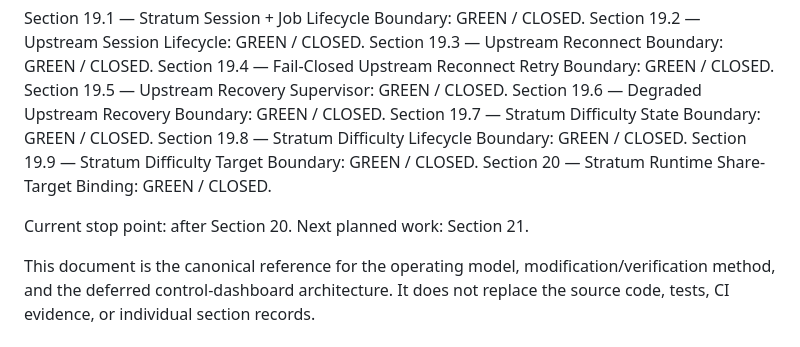
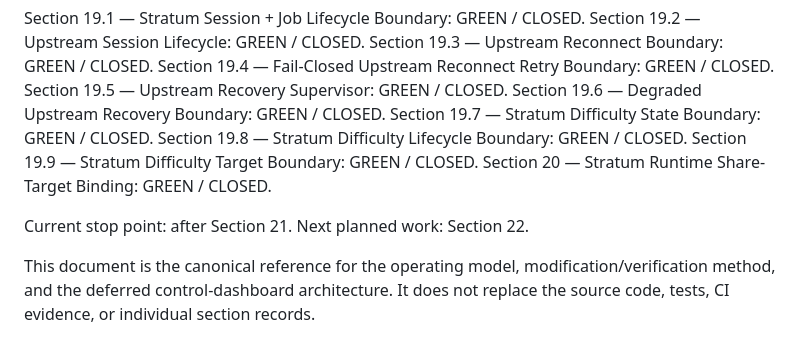
Before and after one commit to AligasSRM/Alex-Bitcoin, a Markdown page: docs/PROJECT_OPERATING_MODEL.md, the part around the change. GitHub-like rendering.

Commit message:
docs: record section 21 stop point

```diff
--- a/docs/PROJECT_OPERATING_MODEL.md
+++ b/docs/PROJECT_OPERATING_MODEL.md
@@ -331,7 +331,7 @@ Section 19.8 — Stratum Difficulty Lifecycle Boundary: GREEN / CLOSED.
 Section 19.9 — Stratum Difficulty Target Boundary: GREEN / CLOSED.
 Section 20 — Stratum Runtime Share-Target Binding: GREEN / CLOSED.
 
-Current stop point: after Section 20.
-Next planned work: Section 21.
+Current stop point: after Section 21.
+Next planned work: Section 22.
 
 This document is the canonical reference for the operating model, modification/verification method, and the deferred control-dashboard architecture. It does not replace the source code, tests, CI evidence, or individual section records.
```
